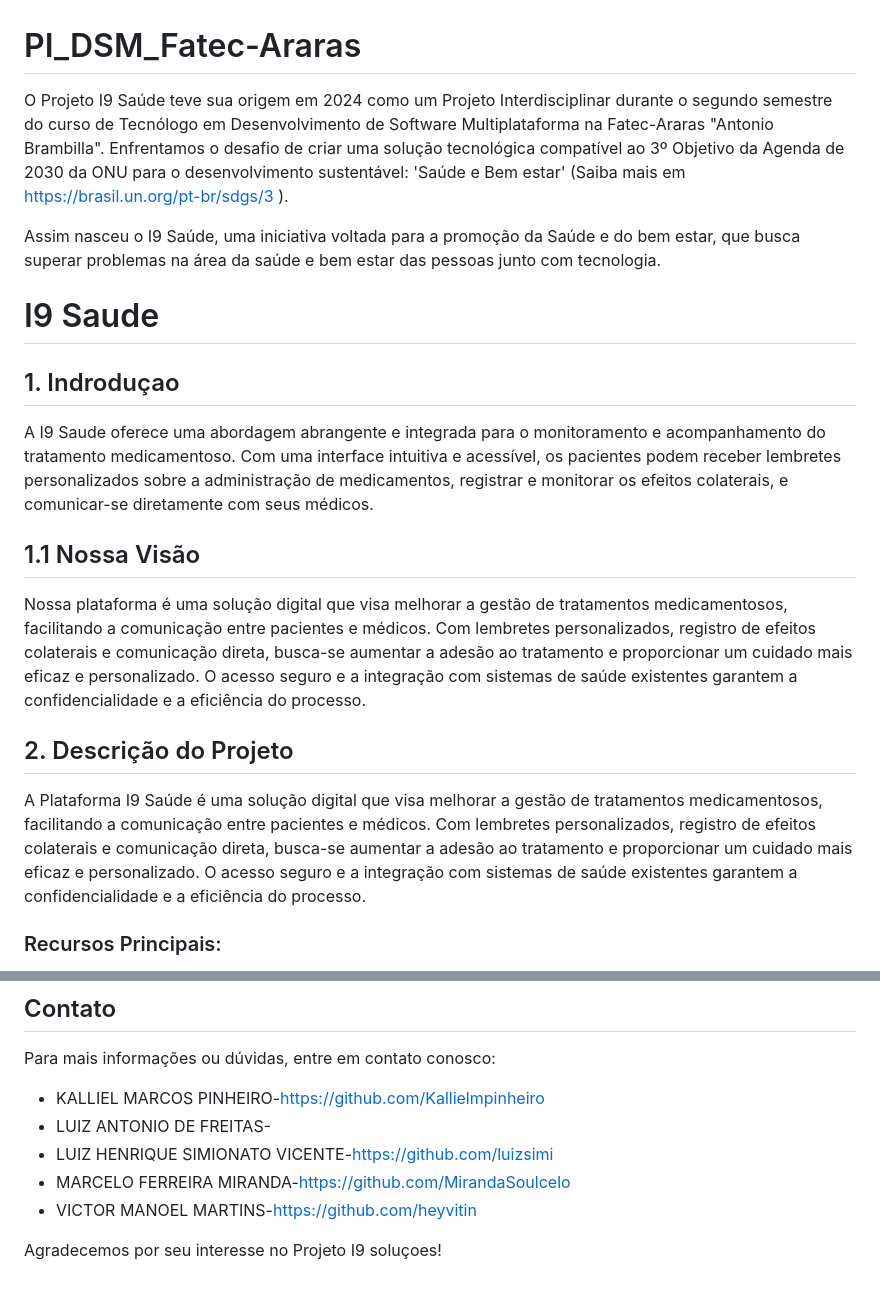
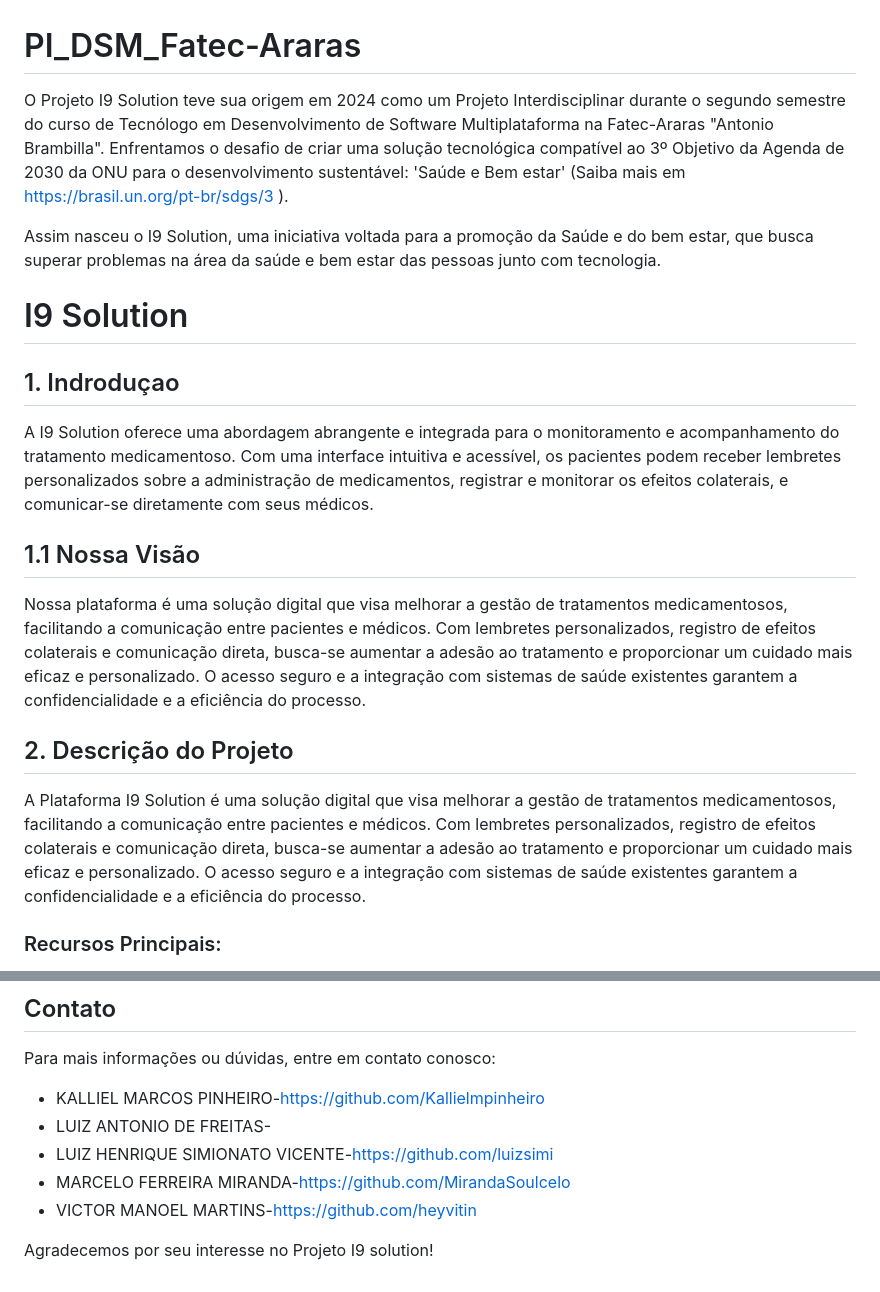
Before and after one commit to Lafreit/FATEC_2024_2SEM_PI, a Markdown page: README.md, 2 parts joined by grey strips. Rendered like a GitHub page.

```diff
--- a/README.md
+++ b/README.md
@@ -1,26 +1,26 @@
 # PI_DSM_Fatec-Araras
 
-O Projeto I9 Saúde teve sua origem em 2024 como um Projeto Interdisciplinar durante o segundo semestre do curso de Tecnólogo em Desenvolvimento de Software Multiplataforma na
+O Projeto I9 Solution teve sua origem em 2024 como um Projeto Interdisciplinar durante o segundo semestre do curso de Tecnólogo em Desenvolvimento de Software Multiplataforma na
 Fatec-Araras "Antonio Brambilla". Enfrentamos o desafio de criar uma solução tecnológica compatível ao
 3º Objetivo da Agenda de 2030 da ONU para o desenvolvimento sustentável: 'Saúde e Bem estar'
 (Saiba mais em https://brasil.un.org/pt-br/sdgs/3 ).
 
-Assim nasceu o I9 Saúde, uma iniciativa voltada para a promoção da Saúde e do bem estar, que busca superar problemas na área da saúde e bem estar das pessoas junto com tecnologia.
+Assim nasceu o I9 Solution, uma iniciativa voltada para a promoção da Saúde e do bem estar, que busca superar problemas na área da saúde e bem estar das pessoas junto com tecnologia.
 
-# I9 Saude
+# I9 Solution
 
 
 
 ## 1. Indroduçao
 
-A I9 Saude oferece uma abordagem abrangente e integrada para o monitoramento e acompanhamento do tratamento medicamentoso. Com uma interface intuitiva e acessível, os pacientes podem receber lembretes personalizados sobre a administração de medicamentos, registrar e monitorar os efeitos colaterais, e comunicar-se diretamente com seus médicos.
+A I9 Solution oferece uma abordagem abrangente e integrada para o monitoramento e acompanhamento do tratamento medicamentoso. Com uma interface intuitiva e acessível, os pacientes podem receber lembretes personalizados sobre a administração de medicamentos, registrar e monitorar os efeitos colaterais, e comunicar-se diretamente com seus médicos.
 
 ## 1.1 Nossa Visão
 
 Nossa plataforma é uma solução digital que visa melhorar a gestão de tratamentos medicamentosos, facilitando a comunicação entre pacientes e médicos. Com lembretes personalizados, registro de efeitos colaterais e comunicação direta, busca-se aumentar a adesão ao tratamento e proporcionar um cuidado mais eficaz e personalizado. O acesso seguro e a integração com sistemas de saúde existentes garantem a confidencialidade e a eficiência do processo.
 
 ## 2. Descrição do Projeto
-A Plataforma I9 Saúde é uma solução digital que visa melhorar a gestão de tratamentos medicamentosos, facilitando a comunicação entre pacientes e médicos. Com lembretes personalizados, registro de efeitos colaterais e comunicação direta, busca-se aumentar a adesão ao tratamento e proporcionar um cuidado mais eficaz e personalizado. O acesso seguro e a integração com sistemas de saúde existentes garantem a confidencialidade e a eficiência do processo.
+A Plataforma I9 Solution é uma solução digital que visa melhorar a gestão de tratamentos medicamentosos, facilitando a comunicação entre pacientes e médicos. Com lembretes personalizados, registro de efeitos colaterais e comunicação direta, busca-se aumentar a adesão ao tratamento e proporcionar um cuidado mais eficaz e personalizado. O acesso seguro e a integração com sistemas de saúde existentes garantem a confidencialidade e a eficiência do processo.
 
 ### Recursos Principais:
 
@@ -53,4 +53,4 @@ Para mais informações ou dúvidas, entre em contato conosco:
 - MARCELO FERREIRA MIRANDA-https://github.com/MirandaSoulcelo
 - VICTOR MANOEL MARTINS-https://github.com/heyvitin
 
-Agradecemos por seu interesse no Projeto I9 soluçoes!
+Agradecemos por seu interesse no Projeto I9 solution!
```
